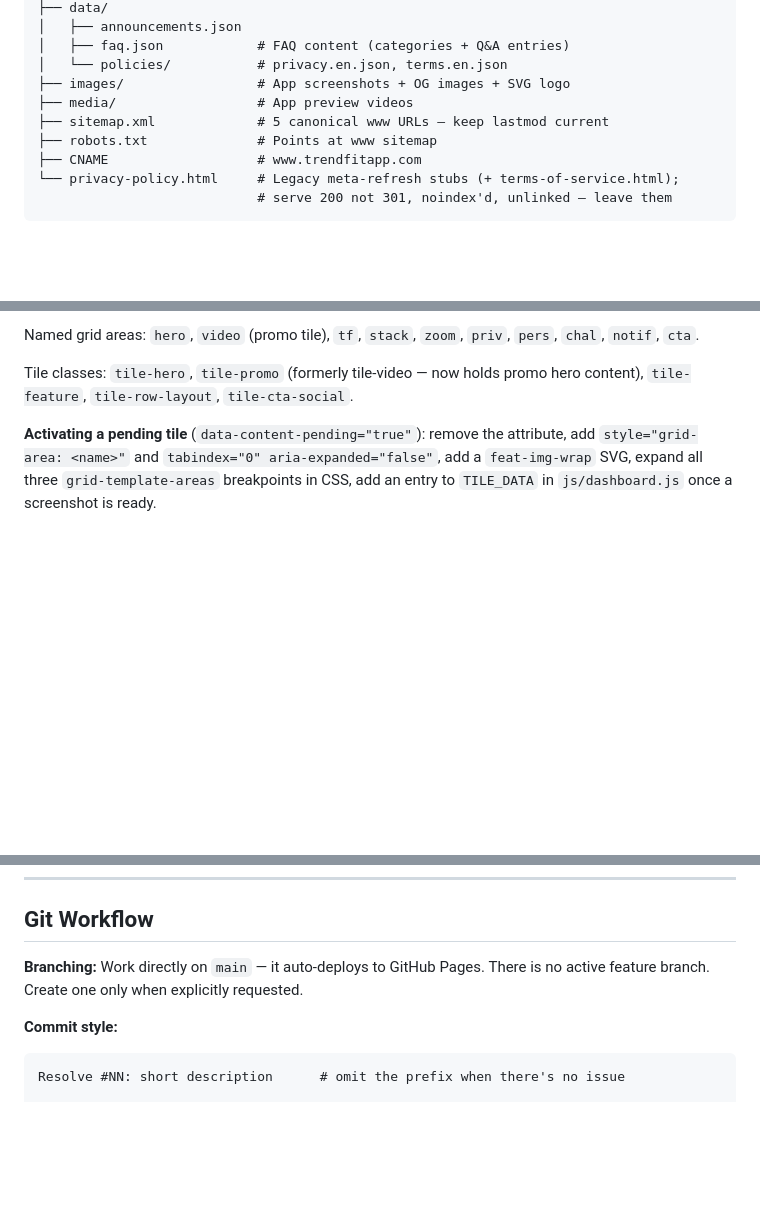
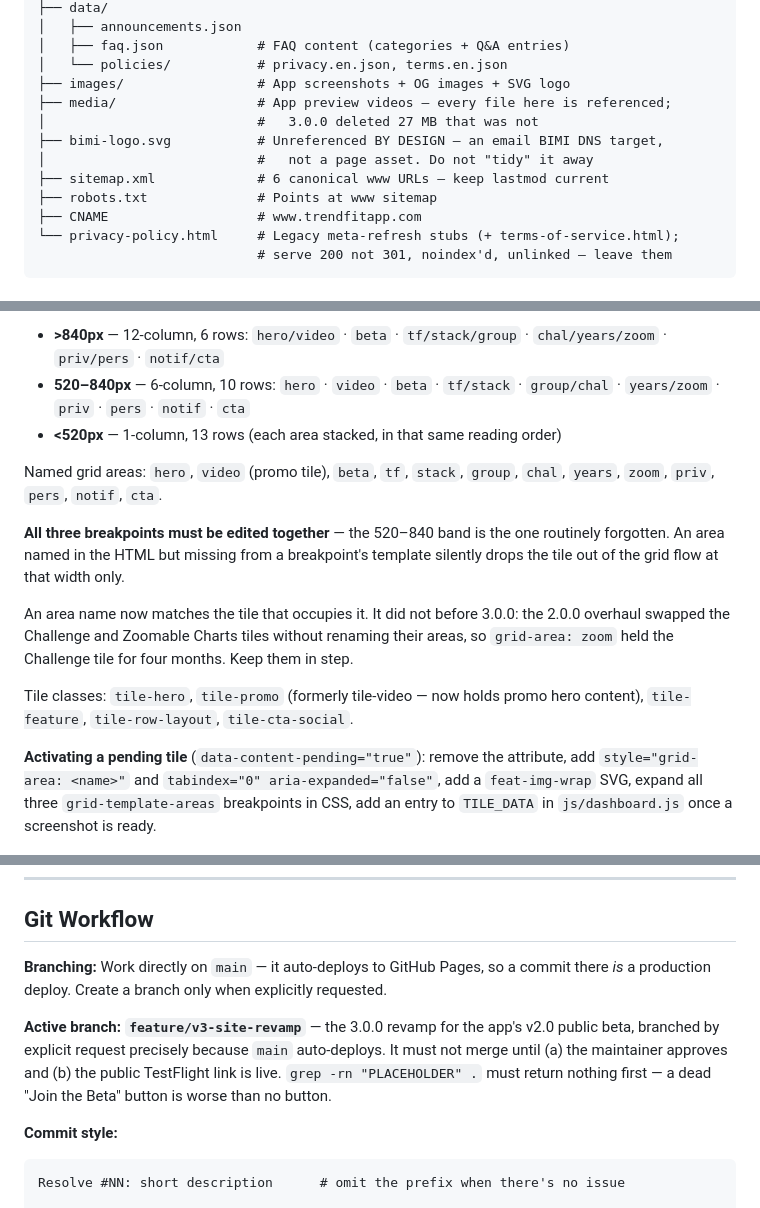
Before and after one commit to CuWilliams/TrendFitApp.github.io, a Markdown page: CLAUDE.md, 3 parts joined by grey strips. Rendered like a GitHub page; blank space fills up the shorter version.

````diff
--- a/CLAUDE.md
+++ b/CLAUDE.md
@@ -40,8 +41,11 @@ trendfitapp.github.io/
 │   ├── faq.json            # FAQ content (categories + Q&A entries)
 │   └── policies/           # privacy.en.json, terms.en.json
 ├── images/                 # App screenshots + OG images + SVG logo
-├── media/                  # App preview videos
-├── sitemap.xml             # 5 canonical www URLs — keep lastmod current
+├── media/                  # App preview videos — every file here is referenced;
+│                           #   3.0.0 deleted 27 MB that was not
+├── bimi-logo.svg           # Unreferenced BY DESIGN — an email BIMI DNS target,
+│                           #   not a page asset. Do not "tidy" it away
+├── sitemap.xml             # 6 canonical www URLs — keep lastmod current
 ├── robots.txt              # Points at www sitemap
 ├── CNAME                   # www.trendfitapp.com
 └── privacy-policy.html     # Legacy meta-refresh stubs (+ terms-of-service.html);
@@ -86,5 +150,18 @@ To activate: remove the attribute, add `style="grid-area: <name>"`, expand `grid
 
-Named grid areas: `hero`, `video` (promo tile), `tf`, `stack`, `zoom`, `priv`, `pers`, `chal`, `notif`, `cta`.
+- **>840px** — 12-column, 6 rows: `hero/video` · `beta` · `tf/stack/group` · `chal/years/zoom` · `priv/pers` · `notif/cta`
+- **520–840px** — 6-column, 10 rows: `hero` · `video` · `beta` · `tf/stack` · `group/chal` · `years/zoom` · `priv` · `pers` · `notif` · `cta`
+- **<520px** — 1-column, 13 rows (each area stacked, in that same reading order)
+
+Named grid areas: `hero`, `video` (promo tile), `beta`, `tf`, `stack`, `group`, `chal`, `years`,
+`zoom`, `priv`, `pers`, `notif`, `cta`.
+
+**All three breakpoints must be edited together** — the 520–840 band is the one routinely
+forgotten. An area named in the HTML but missing from a breakpoint's template silently drops the
+tile out of the grid flow at that width only.
+
+An area name now matches the tile that occupies it. It did not before 3.0.0: the 2.0.0 overhaul
+swapped the Challenge and Zoomable Charts tiles without renaming their areas, so `grid-area: zoom`
+held the Challenge tile for four months. Keep them in step.
 
 Tile classes: `tile-hero`, `tile-promo` (formerly tile-video — now holds promo hero content), `tile-feature`, `tile-row-layout`, `tile-cta-social`.
 
@@ -102,8 +179,13 @@ normalizes an empty path to the *string* `'index.html'` for nav active-state —
 
 ## Git Workflow
 
-**Branching:** Work directly on `main` — it auto-deploys to GitHub Pages. There is no
-active feature branch. Create one only when explicitly requested.
+**Branching:** Work directly on `main` — it auto-deploys to GitHub Pages, so a commit there
+*is* a production deploy. Create a branch only when explicitly requested.
+
+**Active branch: `feature/v3-site-revamp`** — the 3.0.0 revamp for the app's v2.0 public beta,
+branched by explicit request precisely because `main` auto-deploys. It must not merge until
+(a) the maintainer approves and (b) the public TestFlight link is live. `grep -rn "PLACEHOLDER" .`
+must return nothing first — a dead "Join the Beta" button is worse than no button.
 
 **Commit style:**
 ```
````
Also changed, not shown: other parts of CLAUDE.md (+66 -5 lines).
